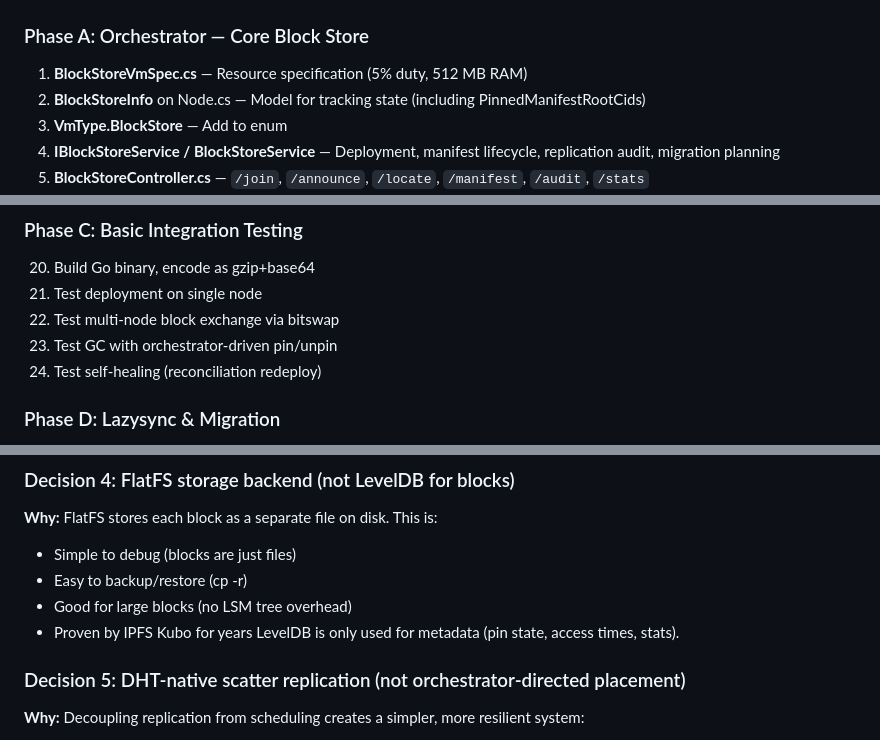
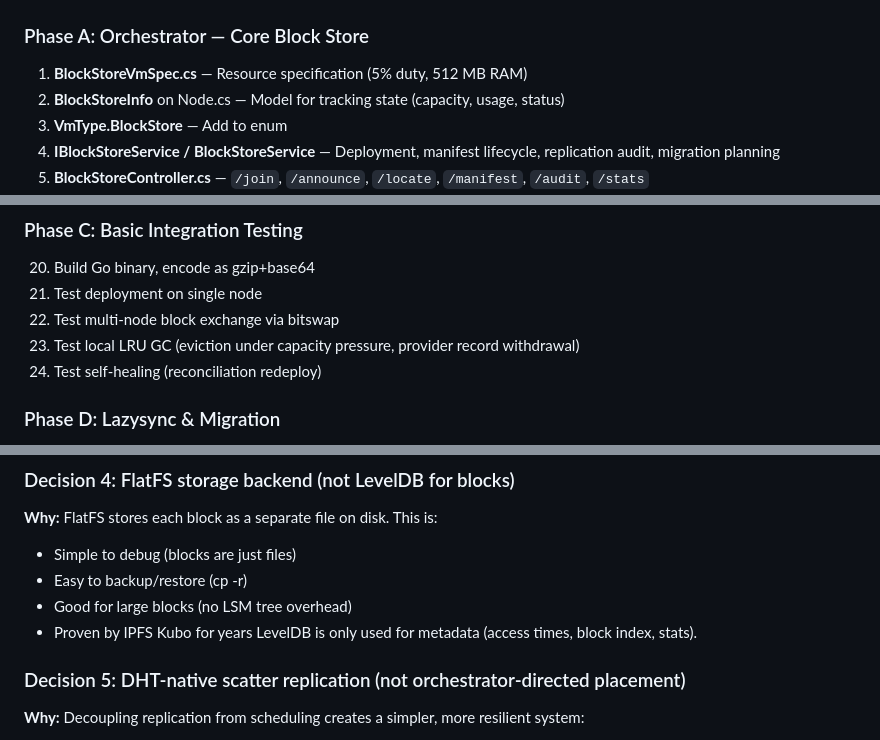
Before and after one commit to bekirmfr/DeCloud.NodeAgent, a Markdown page: PLAN.md, 3 parts joined by grey strips. Rendered like a GitHub page.

```diff
--- a/PLAN.md
+++ b/PLAN.md
@@ -1015,7 +1015,7 @@ Content addressing still provides deduplication on top of overlay-only savings:
 ### Phase A: Orchestrator — Core Block Store
 
 1. **BlockStoreVmSpec.cs** — Resource specification (5% duty, 512 MB RAM)
-2. **BlockStoreInfo** on Node.cs — Model for tracking state (including PinnedManifestRootCids)
+2. **BlockStoreInfo** on Node.cs — Model for tracking state (capacity, usage, status)
 3. **VmType.BlockStore** — Add to enum
 4. **IBlockStoreService / BlockStoreService** — Deployment, manifest lifecycle, replication audit, migration planning
 5. **BlockStoreController.cs** — `/join`, `/announce`, `/locate`, `/manifest`, `/audit`, `/stats`
@@ -1042,7 +1042,7 @@ Content addressing still provides deduplication on top of overlay-only savings:
 20. Build Go binary, encode as gzip+base64
 21. Test deployment on single node
 22. Test multi-node block exchange via bitswap
-23. Test GC with orchestrator-driven pin/unpin
+23. Test local LRU GC (eviction under capacity pressure, provider record withdrawal)
 24. Test self-healing (reconciliation redeploy)
 
 ### Phase D: Lazysync & Migration
@@ -1108,7 +1108,7 @@ Using a standard protocol also opens the door to IPFS interop later.
 - Easy to backup/restore (cp -r)
 - Good for large blocks (no LSM tree overhead)
 - Proven by IPFS Kubo for years
-LevelDB is only used for metadata (pin state, access times, stats).
+LevelDB is only used for metadata (access times, block index, stats).
 
 ### Decision 5: DHT-native scatter replication (not orchestrator-directed placement)
 **Why:** Decoupling replication from scheduling creates a simpler, more resilient system:
```
Also changed, not shown: other parts of PLAN.md (+6 -6 lines).
